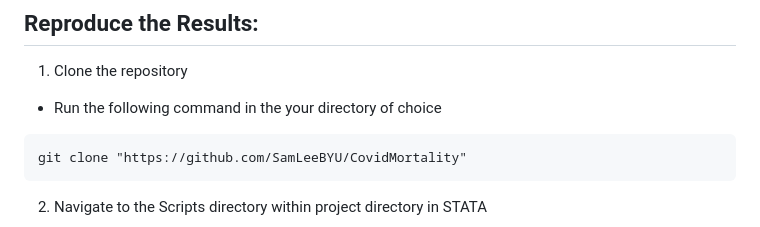
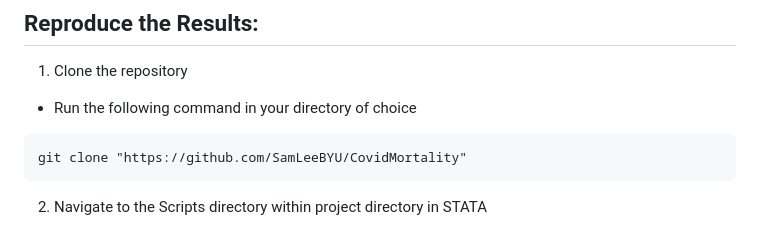
Before and after one commit to SamLeeBYU/CovidMortality, a Markdown page: README.md, the part around the change. Drawn GitHub-style.

````diff
--- a/README.md
+++ b/README.md
@@ -13,7 +13,7 @@ The conclusions and methodology for this analysis can be read [here](memo.pdf)
 
 ## Reproduce the Results:
 1) Clone the repository
-- Run the following command in the your directory of choice
+- Run the following command in your directory of choice
 ```
 git clone "https://github.com/SamLeeBYU/CovidMortality"
 ```
````
